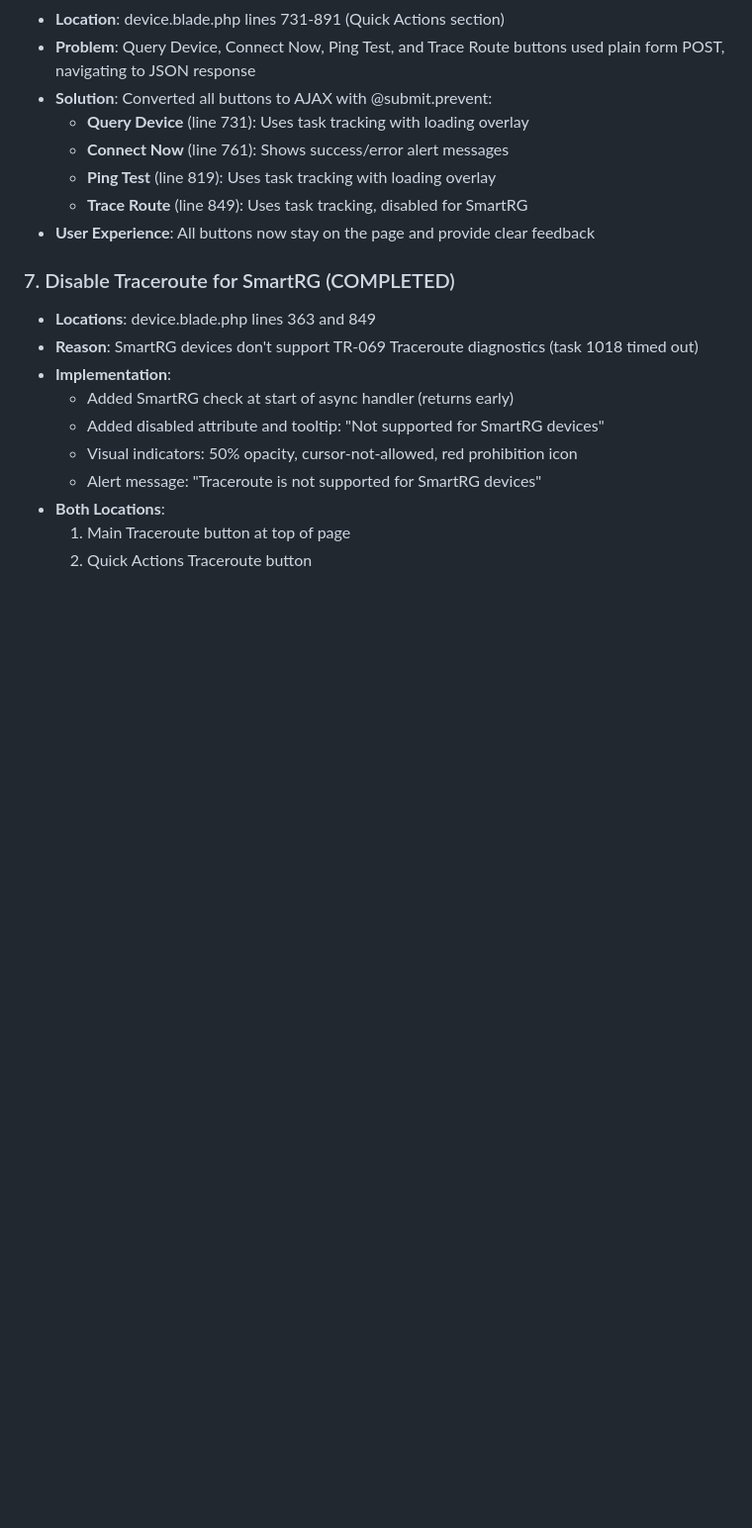
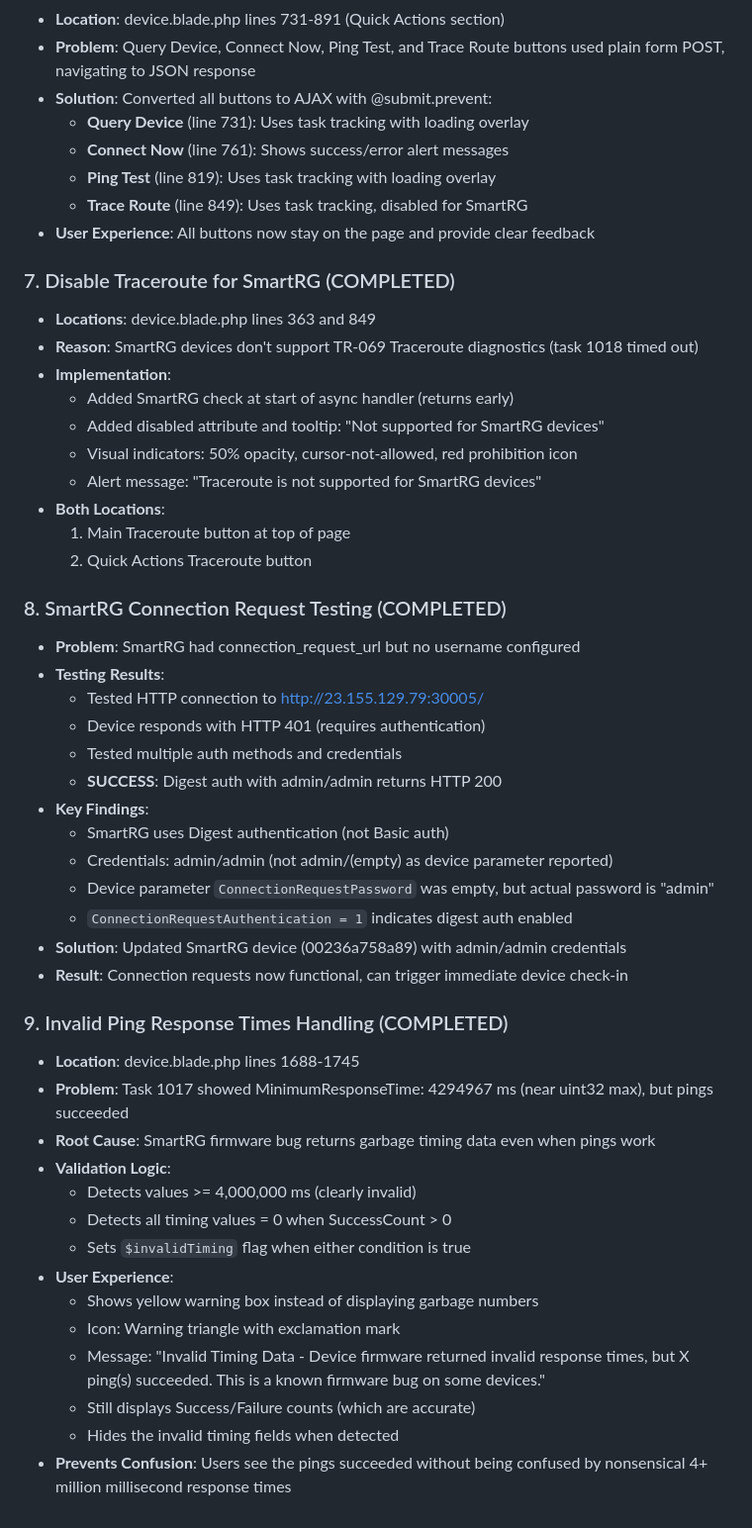
Before and after one commit to marcelg7/hayacs, a Markdown page: DASHBOARD_FIXES.md, the part around one of its changes. Shown at 99% size. GitHub-like rendering; blank space fills up the shorter version.

Commit message:
Complete DASHBOARD_FIXES.md - all 9 tasks done!

```diff
--- a/DASHBOARD_FIXES.md
+++ b/DASHBOARD_FIXES.md
@@ -133,3 +134,34 @@
 - **Both Locations**:
   1. Main Traceroute button at top of page
   2. Quick Actions Traceroute button
+
+### 8. SmartRG Connection Request Testing (COMPLETED)
+- **Problem**: SmartRG had connection_request_url but no username configured
+- **Testing Results**:
+  - Tested HTTP connection to http://23.155.129.79:30005/
+  - Device responds with HTTP 401 (requires authentication)
+  - Tested multiple auth methods and credentials
+  - **SUCCESS**: Digest auth with admin/admin returns HTTP 200
+- **Key Findings**:
+  - SmartRG uses Digest authentication (not Basic auth)
+  - Credentials: admin/admin (not admin/(empty) as device parameter reported)
+  - Device parameter `ConnectionRequestPassword` was empty, but actual password is "admin"
+  - `ConnectionRequestAuthentication = 1` indicates digest auth enabled
+- **Solution**: Updated SmartRG device (00236a758a89) with admin/admin credentials
+- **Result**: Connection requests now functional, can trigger immediate device check-in
+
+### 9. Invalid Ping Response Times Handling (COMPLETED)
+- **Location**: device.blade.php lines 1688-1745
+- **Problem**: Task 1017 showed MinimumResponseTime: 4294967 ms (near uint32 max), but pings succeeded
+- **Root Cause**: SmartRG firmware bug returns garbage timing data even when pings work
+- **Validation Logic**:
+  - Detects values >= 4,000,000 ms (clearly invalid)
+  - Detects all timing values = 0 when SuccessCount > 0
+  - Sets `$invalidTiming` flag when either condition is true
+- **User Experience**:
+  - Shows yellow warning box instead of displaying garbage numbers
+  - Icon: Warning triangle with exclamation mark
+  - Message: "Invalid Timing Data - Device firmware returned invalid response times, but X ping(s) succeeded. This is a known firmware bug on some devices."
+  - Still displays Success/Failure counts (which are accurate)
+  - Hides the invalid timing fields when detected
+- **Prevents Confusion**: Users see the pings succeeded without being confused by nonsensical 4+ million millisecond response times
```
Also changed, not shown: other parts of DASHBOARD_FIXES.md (+4 -3 lines).
